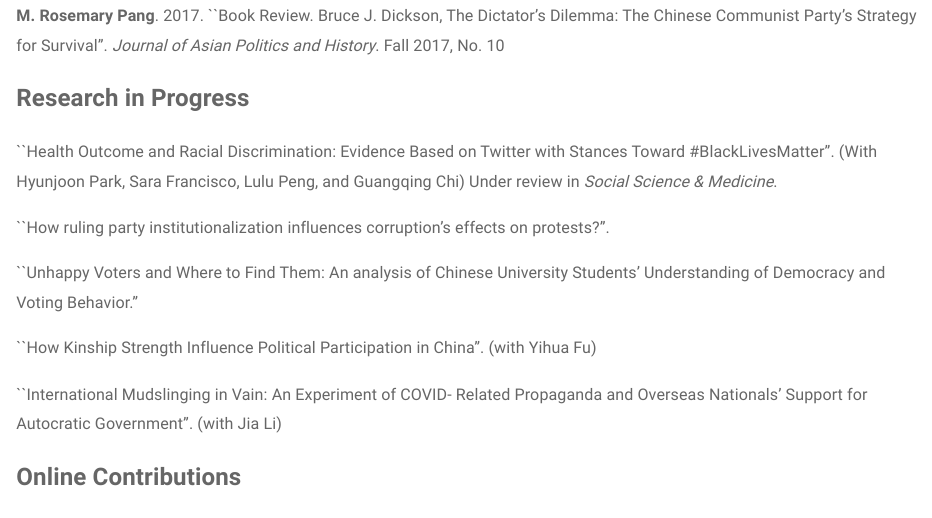
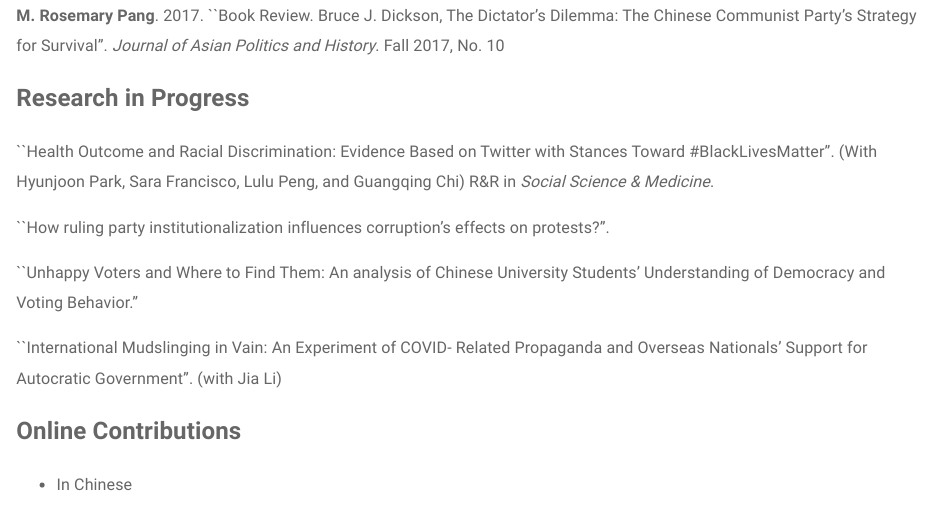
Before and after one commit to RosemaryPang/RosemaryPang.github.io, an R Markdown document (research.Rmd): the page in a window 1100 px wide, from 230 px down. Rendered offline with R 4.5, knitr and Pandoc, with nearby package versions; a font, style sheet, LaTeX package, included part or bibliography that could not be used is replaced or left out.

Commit message:
Add files via upload

```diff
--- a/research.Rmd
+++ b/research.Rmd
@@ -23,13 +23,11 @@ Ma, Deyong, and <b>M. Rosemary Pang</b>. 2017. ``The Rise and Fall of Electoral
 
 <font size='5'><b> Research in Progress </b></font>
 
-``Health Outcome and Racial Discrimination: Evidence Based on Twitter with Stances Toward #BlackLivesMatter”. (With Hyunjoon Park, Sara Francisco, Lulu Peng, and Guangqing Chi) Under review in *Social Science \& Medicine*.
+``Health Outcome and Racial Discrimination: Evidence Based on Twitter with Stances Toward #BlackLivesMatter”. (With Hyunjoon Park, Sara Francisco, Lulu Peng, and Guangqing Chi) R\&R in *Social Science \& Medicine*.
 
 ``How ruling party institutionalization influences corruption’s effects on protests?”.
 
 ``Unhappy Voters and Where to Find Them: An analysis of Chinese University Students’ Understanding of Democracy and Voting Behavior.”
-
-``How Kinship Strength Influence Political Participation in China”. (with Yihua Fu)
 
 ``International Mudslinging in Vain: An Experiment of COVID- Related Propaganda and Overseas Nationals’ Support for Autocratic Government”. (with Jia Li)
 
```
Also changed, not shown: index.Rmd (+1 -1 lines), teach.Rmd (+2 -0 lines), CV_Pang.pdf.
